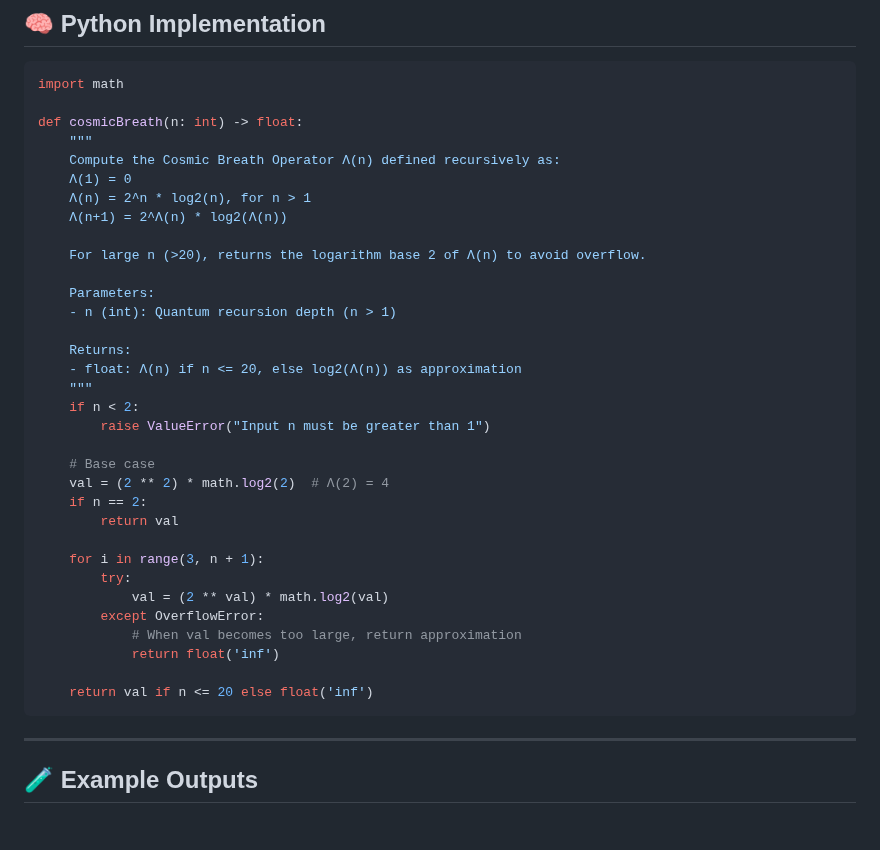
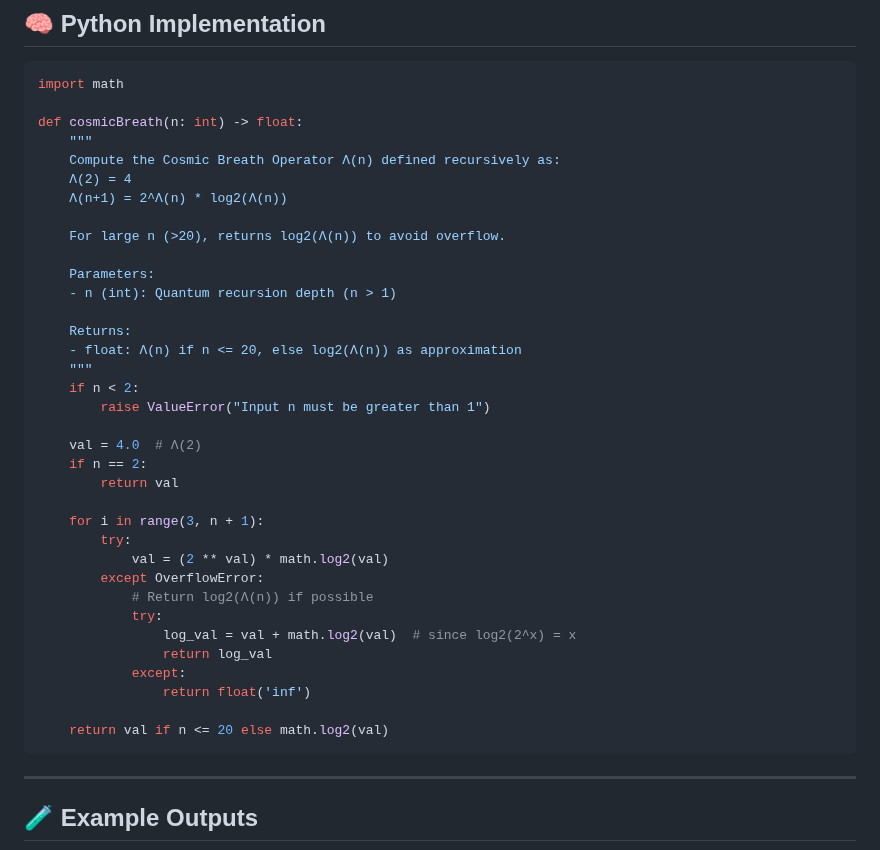
Before and after one commit to willmaddock/CosmicUniversalismStatement, a Markdown page: CU_Alignment_Guides/1.0.5.md, the part around the change. GitHub-like rendering; blank space fills up the shorter version.

Commit message:
Enjoy the Cosmos

````diff
--- a/CU_Alignment_Guides/1.0.5.md
+++ b/CU_Alignment_Guides/1.0.5.md
@@ -333,11 +333,10 @@ import math
 def cosmicBreath(n: int) -> float:
     """
     Compute the Cosmic Breath Operator Λ(n) defined recursively as:
-    Λ(1) = 0
-    Λ(n) = 2^n * log2(n), for n > 1
+    Λ(2) = 4
     Λ(n+1) = 2^Λ(n) * log2(Λ(n))
 
-    For large n (>20), returns the logarithm base 2 of Λ(n) to avoid overflow.
+    For large n (>20), returns log2(Λ(n)) to avoid overflow.
 
     Parameters:
     - n (int): Quantum recursion depth (n > 1)
@@ -348,8 +347,7 @@ def cosmicBreath(n: int) -> float:
     if n < 2:
         raise ValueError("Input n must be greater than 1")
 
-    # Base case
-    val = (2 ** 2) * math.log2(2)  # Λ(2) = 4
+    val = 4.0  # Λ(2)
     if n == 2:
         return val
 
@@ -357,10 +355,14 @@ def cosmicBreath(n: int) -> float:
         try:
             val = (2 ** val) * math.log2(val)
         except OverflowError:
-            # When val becomes too large, return approximation
-            return float('inf')
+            # Return log2(Λ(n)) if possible
+            try:
+                log_val = val + math.log2(val)  # since log2(2^x) = x
+                return log_val
+            except:
+                return float('inf')
 
-    return val if n <= 20 else float('inf')
+    return val if n <= 20 else math.log2(val)
 ```
 
 ---
````
